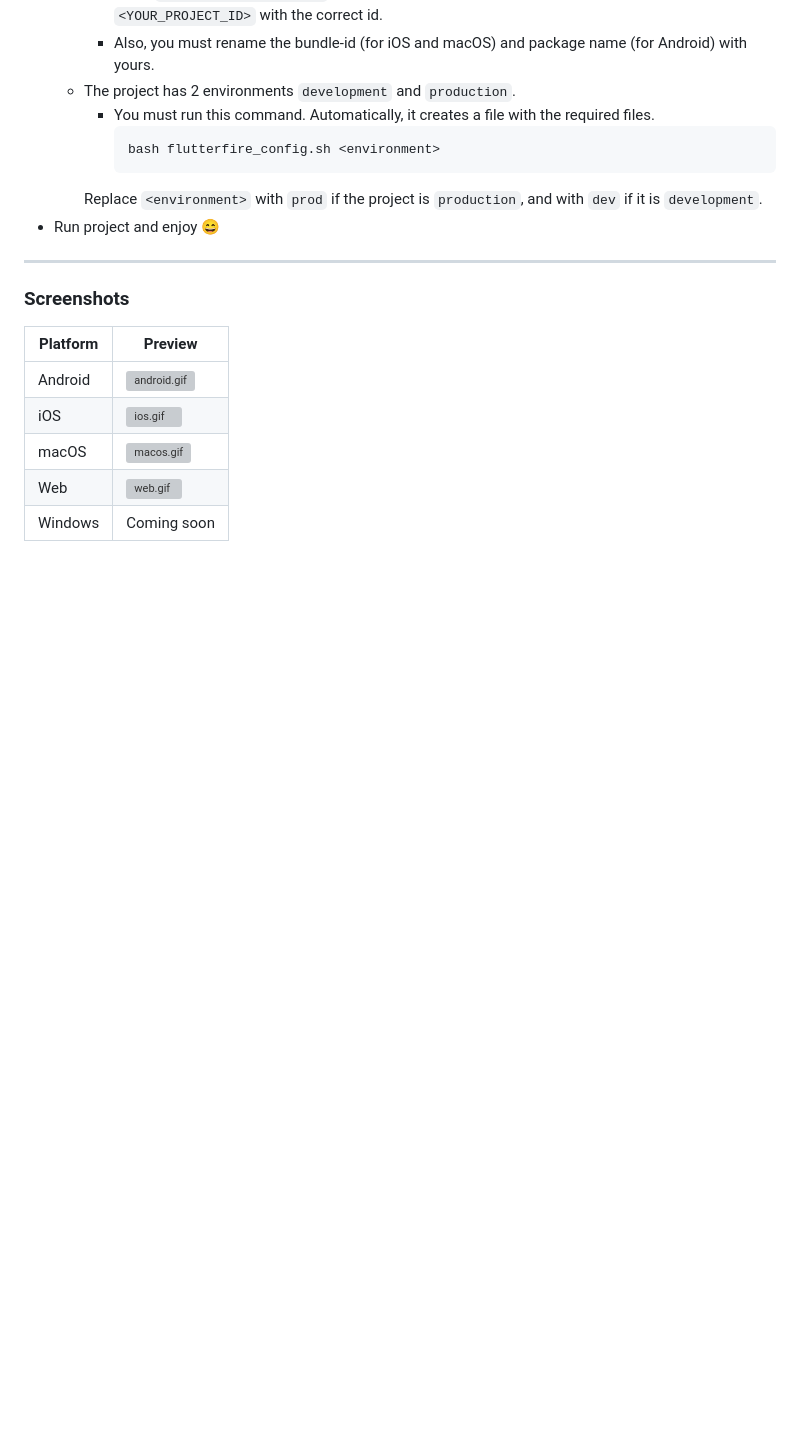
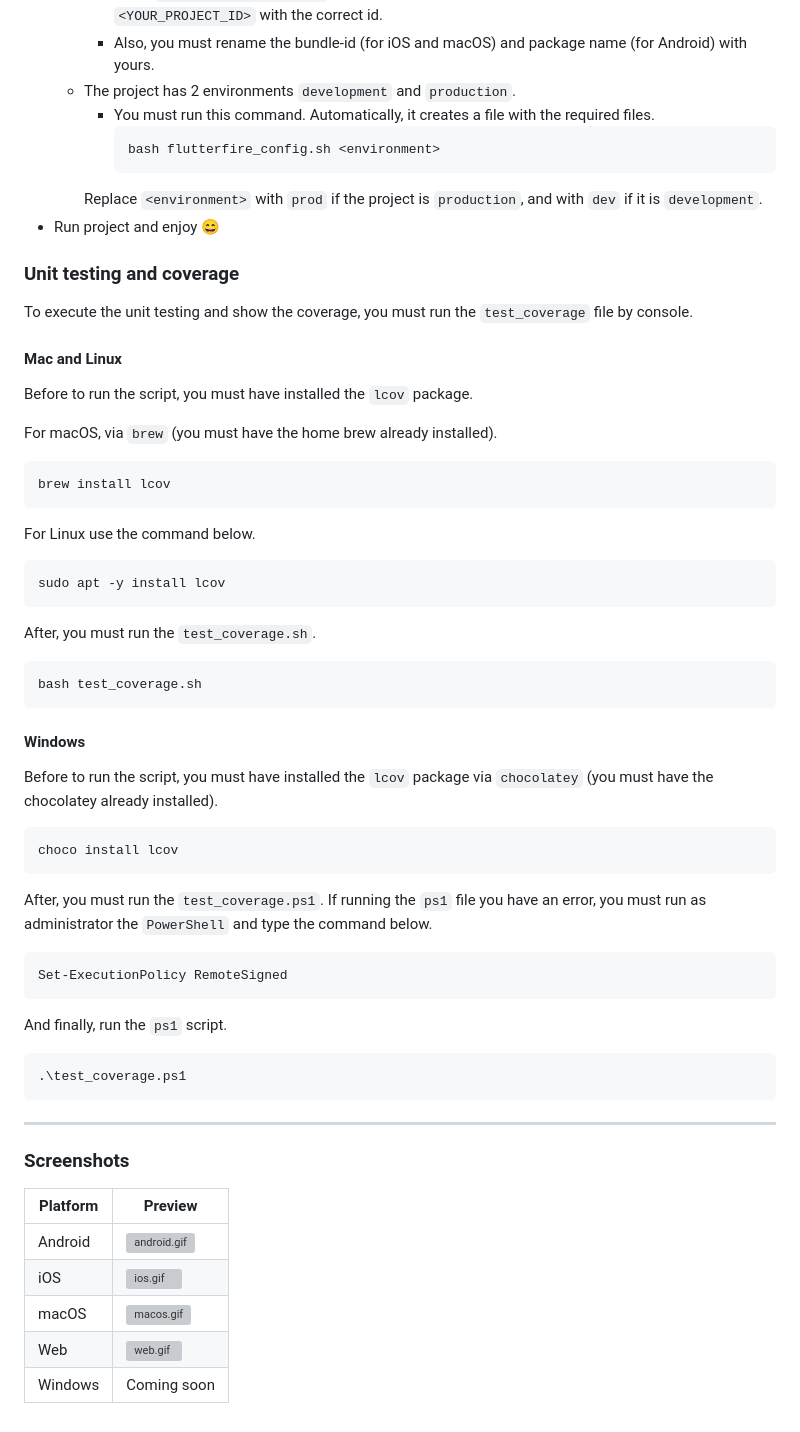
Before and after one commit to FabianVarela/crud_todo_app, a Markdown page: README.md, the part around the change. Drawn GitHub-style; blank space fills up the shorter version; grey boxes are pictures that could not be loaded.

Commit message:
Update README.md to add unit testing execution

````diff
--- a/README.md
+++ b/README.md
@@ -93,6 +93,54 @@ Run deep links in **Android**, use the command below:
       Replace `<environment>` with `prod` if the project is `production`, and with `dev` if it is `development`.
 * Run project and enjoy :smile:
 
+### Unit testing and coverage
+
+To execute the unit testing and show the coverage, you must run the `test_coverage` file by console.
+
+#### Mac and Linux
+
+Before to run the script, you must have installed the `lcov` package.
+
+For macOS, via `brew` (you must have the home brew already installed).
+
+```bash
+brew install lcov
+```
+
+For Linux use the command below.
+
+```bash
+sudo apt -y install lcov
+```
+
+After, you must run the `test_coverage.sh`.
+
+```bash
+bash test_coverage.sh
+```
+
+#### Windows
+
+Before to run the script, you must have installed the `lcov` package via `chocolatey` (you must have the chocolatey
+already installed).
+
+```powershell
+choco install lcov
+```
+
+After, you must run the `test_coverage.ps1`. If running the `ps1` file you have an error, you must run as administrator
+the `PowerShell` and type the command below.
+
+```powershell
+Set-ExecutionPolicy RemoteSigned
+```
+
+And finally, run the `ps1` script.
+
+```powershell
+.\test_coverage.ps1
+```
+
 ------
 
 ### Screenshots
````
